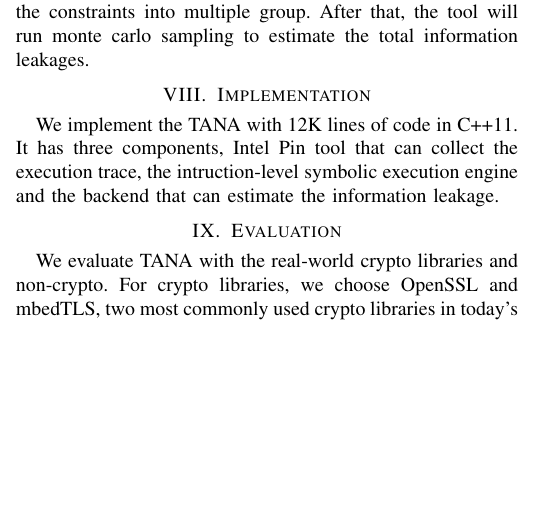
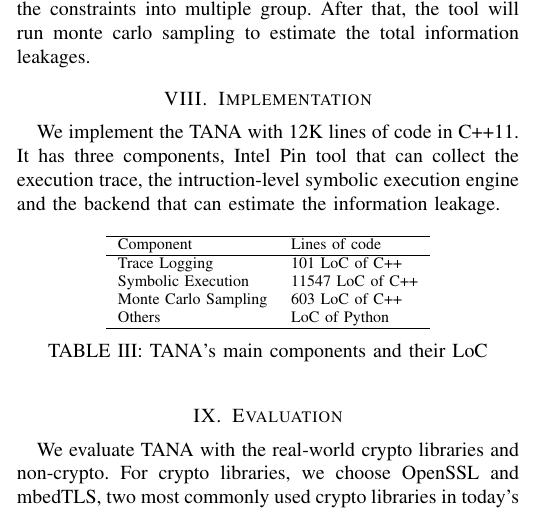
Before and after one commit to qinkunbao/QIF, a LaTeX paper (papers/SP2020_June_1/main.tex, which reads papers/SP2020_June_1/sections/implementation.tex): part of one column of page 8 of 9, cut so that both start at the same text, the shorter picture padded with empty space. Compiled offline with pdfLaTeX; a missing font is replaced by an installed copy or a similar font; a LaTeX package or settings file that is missing is left out.

Commit message:
add implementations

```diff
--- a/papers/SP2020_June_1/sections/implementation.tex
+++ b/papers/SP2020_June_1/sections/implementation.tex
@@ -1,4 +1,17 @@
 \section{Implementation}
-We implement the \tana\ with 12K lines of code in C++11. It has three components, Intel
+We implement the \tool{} with 12K lines of code in C++11. It has three components, Intel
 Pin tool that can collect the execution trace, the intruction-level symbolic execution
 engine and the backend that can estimate the information leakage.
+
+\begin{table}[h]
+    \centering
+    \begin{tabular}{ll}
+    \hline
+    Component                            & Lines of code    \\ \hline
+    Trace Logging                        & 101 LoC of C++   \\
+    Symbolic Execution & 11547 LoC of C++ \\
+    Monte Carlo Sampling                 & 603 LoC of C++   \\
+    Others                               & LoC of Python    \\ \hline
+    \end{tabular}
+    \caption{\tool{}'s main components and their LoC}
+\end{table}
```
